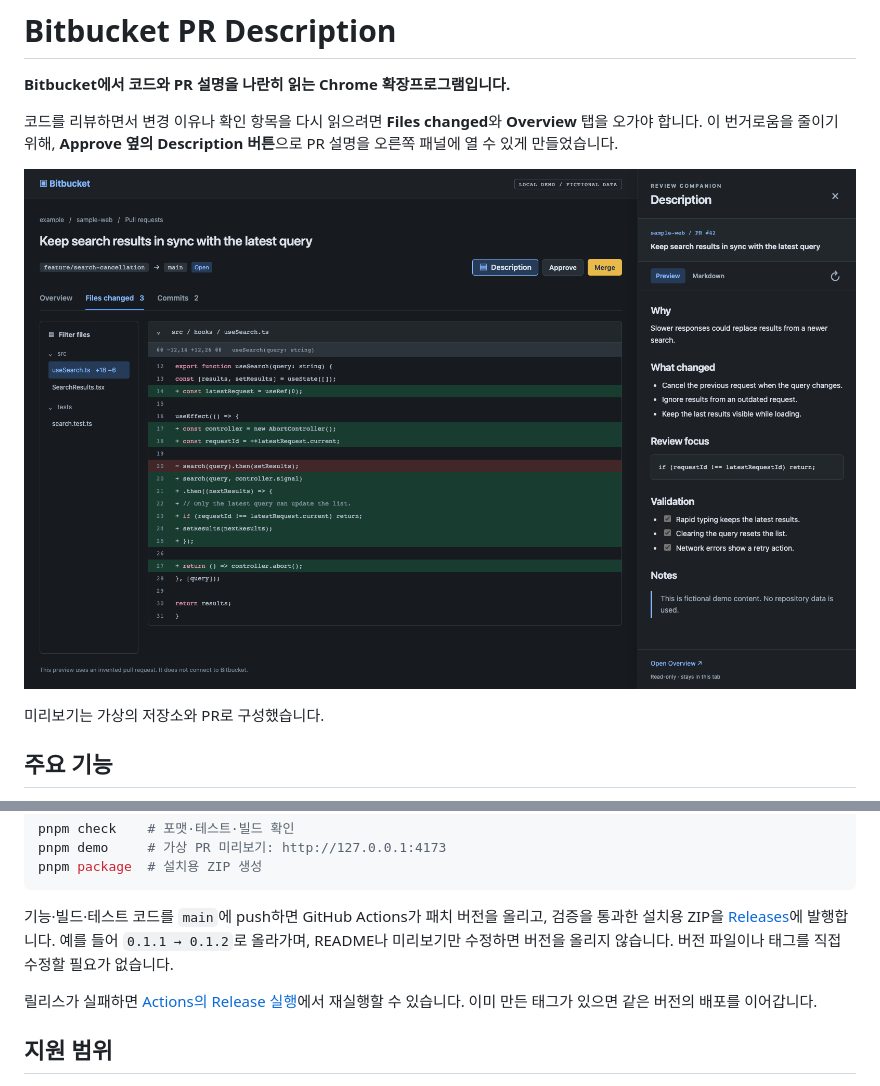
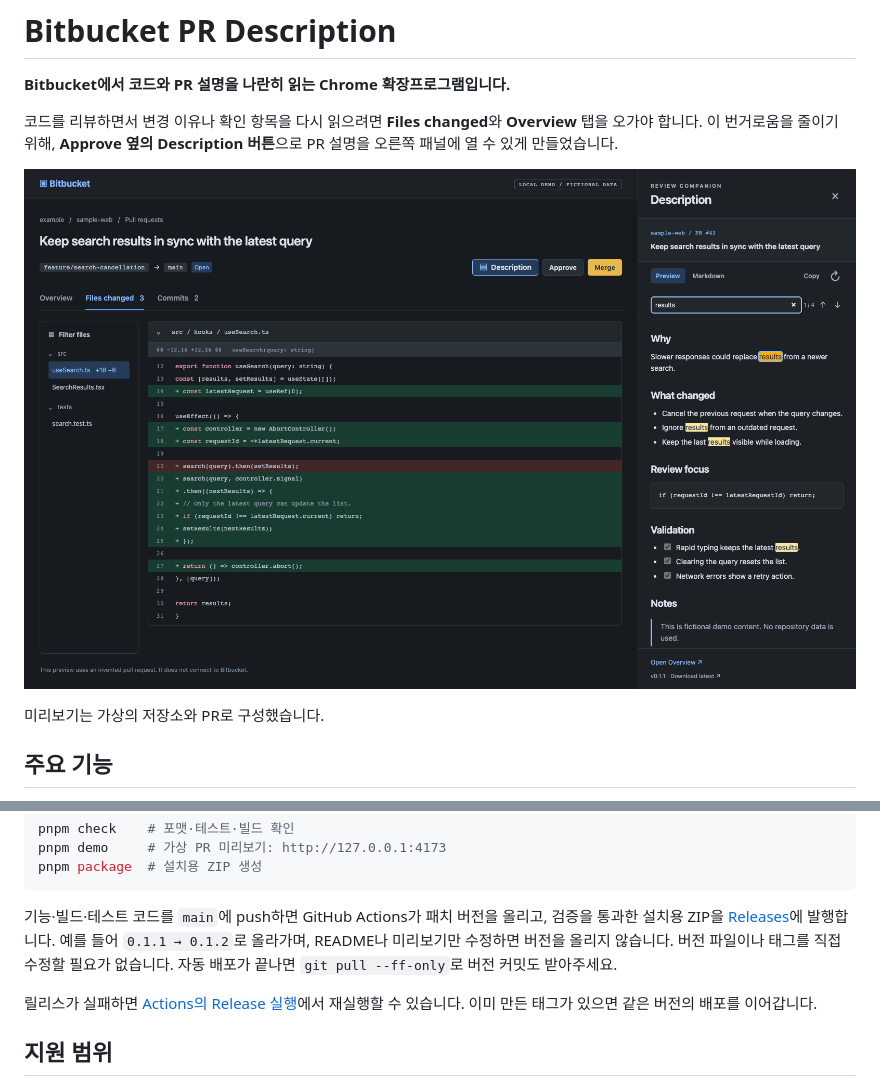
Before and after one commit to wondonghwi/bitbucket-pr-description, a Markdown page: README.md, 2 parts joined by grey strips. GitHub-like rendering; pictures changed too: docs/preview.png.

Commit message:
문서: 최신 설치 안내와 v0.1.1 미리보기 갱신

````diff
--- a/README.md
+++ b/README.md
@@ -76,7 +76,7 @@ pnpm demo     # 가상 PR 미리보기: http://127.0.0.1:4173
 pnpm package  # 설치용 ZIP 생성
 ```
 
-기능·빌드·테스트 코드를 `main`에 push하면 GitHub Actions가 패치 버전을 올리고, 검증을 통과한 설치용 ZIP을 [Releases](https://github.com/wondonghwi/bitbucket-pr-description/releases)에 발행합니다. 예를 들어 `0.1.1 → 0.1.2`로 올라가며, README나 미리보기만 수정하면 버전을 올리지 않습니다. 버전 파일이나 태그를 직접 수정할 필요가 없습니다.
+기능·빌드·테스트 코드를 `main`에 push하면 GitHub Actions가 패치 버전을 올리고, 검증을 통과한 설치용 ZIP을 [Releases](https://github.com/wondonghwi/bitbucket-pr-description/releases)에 발행합니다. 예를 들어 `0.1.1 → 0.1.2`로 올라가며, README나 미리보기만 수정하면 버전을 올리지 않습니다. 버전 파일이나 태그를 직접 수정할 필요가 없습니다. 자동 배포가 끝나면 `git pull --ff-only`로 버전 커밋도 받아주세요.
 
 릴리스가 실패하면 [Actions의 Release 실행](https://github.com/wondonghwi/bitbucket-pr-description/actions/workflows/release.yml)에서 재실행할 수 있습니다. 이미 만든 태그가 있으면 같은 버전의 배포를 이어갑니다.
 
````
